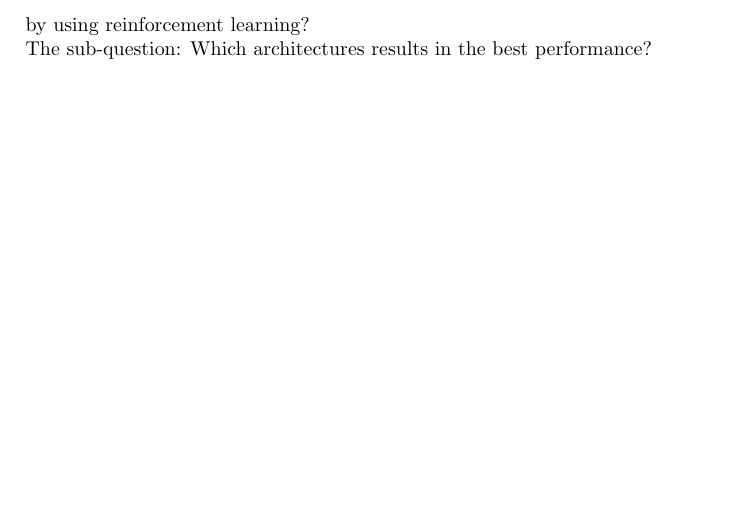
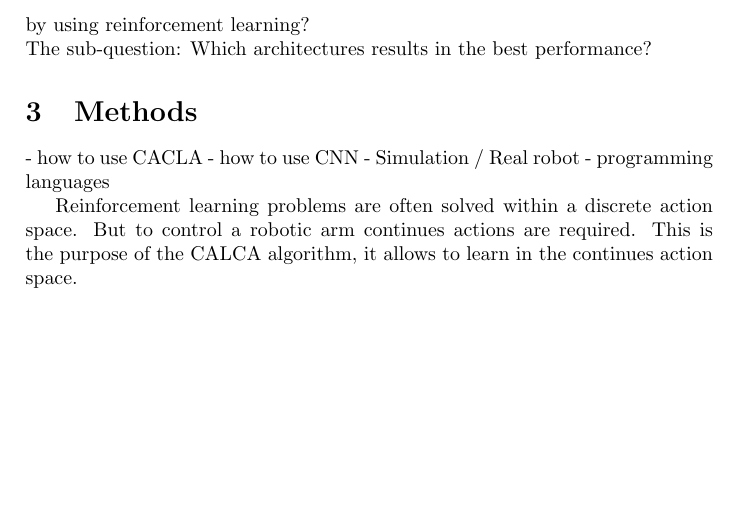
Before and after one commit to dtbinh/deeplearning, a LaTeX document (latexDocument/Research Proposal/researchProposal.tex, which reads latexDocument/Research Proposal/methods.tex): part of page 3 of 3, cut so that both start at the same text. Compiled offline with pdfLaTeX.

Commit message:
new stuff

```diff
--- a/latexDocument/Research Proposal/methods.tex
+++ b/latexDocument/Research Proposal/methods.tex
@@ -1,2 +1,14 @@
 \section{Methods}
-The main method for reinforcement learning for the control of the arm will be the CACLA algorithm, with some extra parameters like batch learning, normalization techniques, and the dropout technique.
+
+- how to use CACLA
+- how to use CNN
+- Simulation / Real robot
+- programming languages
+
+
+Reinforcement learning problems are often solved within a discrete action space. But to control a robotic arm continues actions are required. This is the purpose of the CALCA
+algorithm, it allows to learn in the continues action space.
+
+
+%The main method for reinforcement learning for the control of the arm will be the CACLA algorithm. The main method for the perception part will be CNN.
+%The reason to use CALCA is because to control the arm continues actions are needed, instead of distrete actions.
```
Also changed, not shown: latexDocument/Research Proposal/researchProposal.tex (+1 -0 lines), latexDocument/Research Proposal/theoraticalFramework.tex (+4 -0 lines), latexDocument/Research Proposal/researchProposal.pdf, 3 other files.
